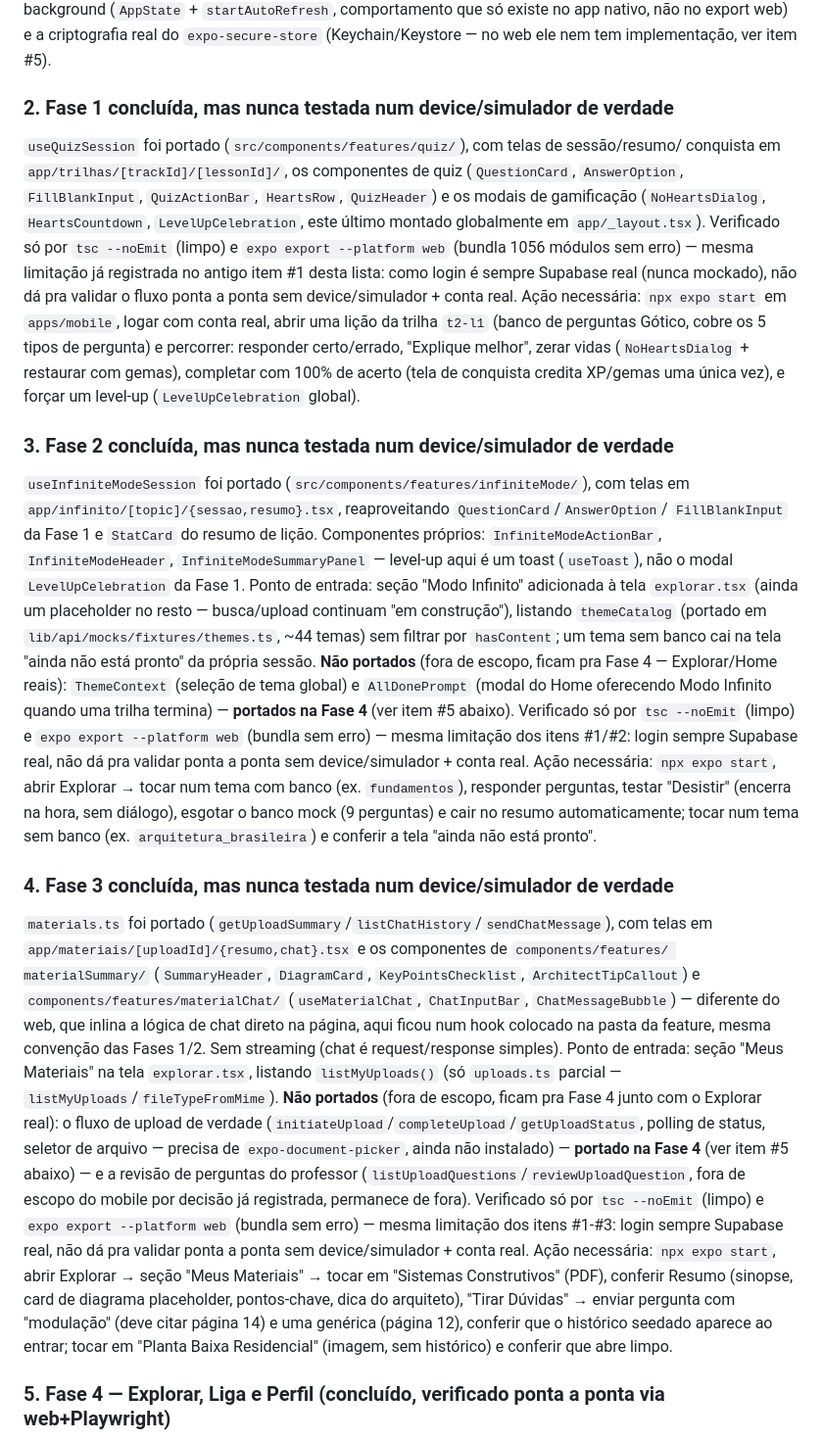
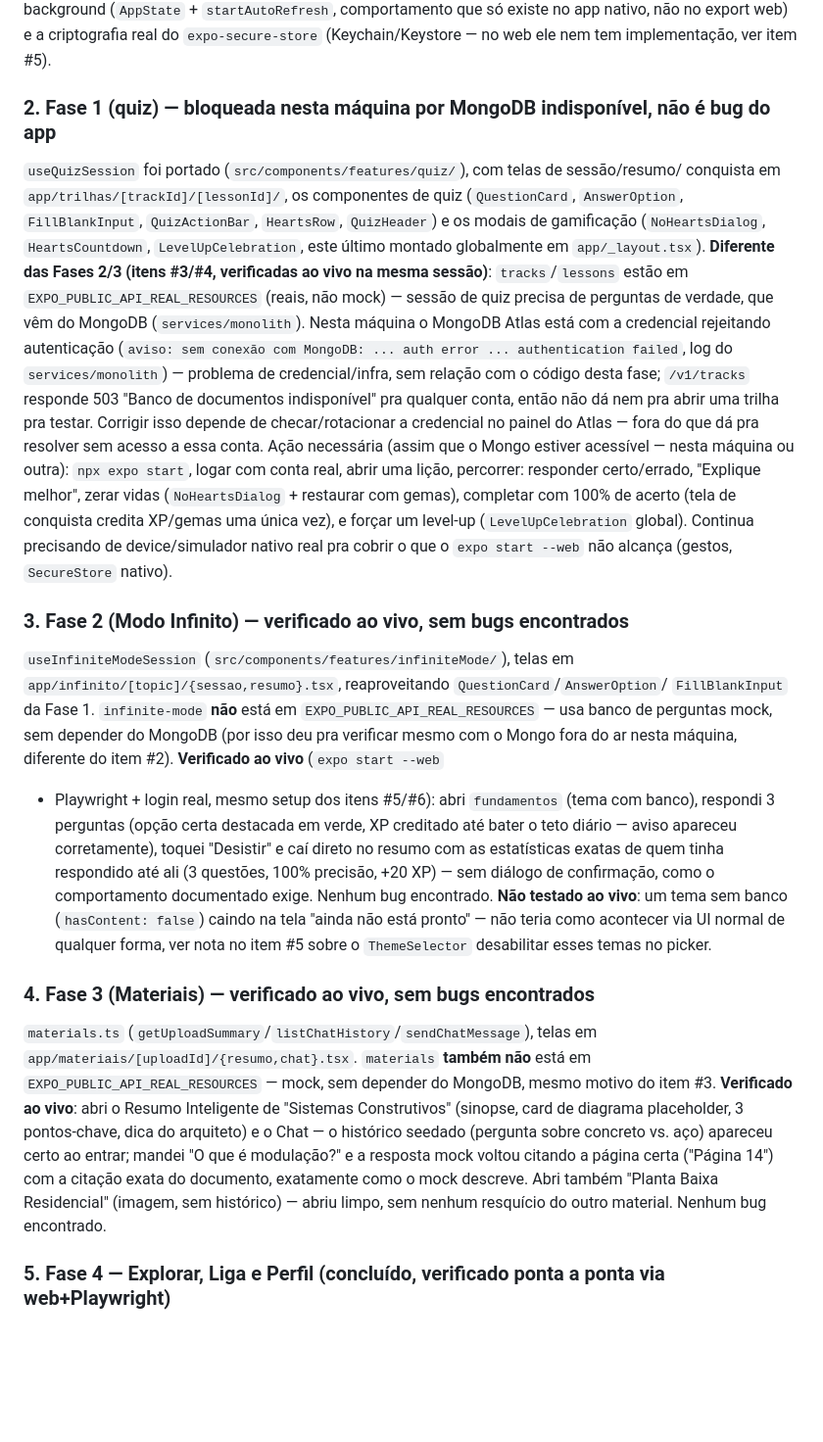
Before and after one commit to VictorSilva-Desenvolvedor/ArqLearn, a Markdown page: Docs/PENDENCIAS_MOBILE.md, the part around the change. Shown at 98% size. Drawn GitHub-style; blank space fills up the shorter version.

Commit message:
docs(mobile): verifica Fase 2 e 3 ao vivo, sem bugs; documenta bloqueio da Fase 1 (#69)
Modo Infinito e Materiais nao dependem do MongoDB (infinite-mode e
materials nao estao em EXPO_PUBLIC_API_REAL_RESOURCES, usam mock) --
deu pra verificar de ponta a ponta via expo start --web + Playwright +
login real, mesmo setup usado nas Fases 4/5. Nenhum bug encontrado em
nenhuma das duas.

Fase 1 (quiz) precisa de tracks/lessons/perguntas reais (MongoDB) --
essa maquina tem uma credencial do Atlas expirada/invalida, sem
relacao com o codigo, entao nao da pra testar aqui. Documentado como
bloqueio de infraestrutura, nao pendencia de codigo.

```diff
--- a/Docs/PENDENCIAS_MOBILE.md
+++ b/Docs/PENDENCIAS_MOBILE.md
@@ -39,61 +39,51 @@ em background (`AppState` + `startAutoRefresh`, comportamento que só existe no
 export web) e a criptografia real do `expo-secure-store` (Keychain/Keystore — no web ele nem tem
 implementação, ver item #5).
 
-### 2. Fase 1 concluída, mas nunca testada num device/simulador de verdade
+### 2. Fase 1 (quiz) — bloqueada nesta máquina por MongoDB indisponível, não é bug do app
 `useQuizSession` foi portado (`src/components/features/quiz/`), com telas de sessão/resumo/
 conquista em `app/trilhas/[trackId]/[lessonId]/`, os componentes de quiz (`QuestionCard`,
 `AnswerOption`, `FillBlankInput`, `QuizActionBar`, `HeartsRow`, `QuizHeader`) e os modais de
 gamificação (`NoHeartsDialog`, `HeartsCountdown`, `LevelUpCelebration`, este último montado
-globalmente em `app/_layout.tsx`). Verificado só por `tsc --noEmit` (limpo) e
-`expo export --platform web` (bundla 1056 módulos sem erro) — mesma limitação já registrada no
-antigo item #1 desta lista: como login é sempre Supabase real (nunca mockado), não dá pra validar
-o fluxo ponta a ponta sem device/simulador + conta real. Ação necessária: `npx expo start` em
-`apps/mobile`, logar com conta real, abrir uma lição da trilha `t2-l1` (banco de perguntas Gótico,
-cobre os 5 tipos de pergunta) e percorrer: responder certo/errado, "Explique melhor", zerar vidas
-(`NoHeartsDialog` + restaurar com gemas), completar com 100% de acerto (tela de conquista credita
-XP/gemas uma única vez), e forçar um level-up (`LevelUpCelebration` global).
+globalmente em `app/_layout.tsx`). **Diferente das Fases 2/3 (itens #3/#4, verificadas ao vivo na
+mesma sessão)**: `tracks`/`lessons` estão em `EXPO_PUBLIC_API_REAL_RESOURCES` (reais, não mock) —
+sessão de quiz precisa de perguntas de verdade, que vêm do MongoDB (`services/monolith`). Nesta
+máquina o MongoDB Atlas está com a credencial rejeitando autenticação (`aviso: sem conexão com
+MongoDB: ... auth error ... authentication failed`, log do `services/monolith`) — problema de
+credencial/infra, sem relação com o código desta fase; `/v1/tracks` responde 503 "Banco de
+documentos indisponível" pra qualquer conta, então não dá nem pra abrir uma trilha pra testar.
+Corrigir isso depende de checar/rotacionar a credencial no painel do Atlas — fora do que dá pra
+resolver sem acesso a essa conta. Ação necessária (assim que o Mongo estiver acessível — nesta
+máquina ou outra): `npx expo start`, logar com conta real, abrir uma lição, percorrer: responder
+certo/errado, "Explique melhor", zerar vidas (`NoHeartsDialog` + restaurar com gemas), completar
+com 100% de acerto (tela de conquista credita XP/gemas uma única vez), e forçar um level-up
+(`LevelUpCelebration` global). Continua precisando de device/simulador nativo real pra cobrir o
+que o `expo start --web` não alcança (gestos, `SecureStore` nativo).
 
-### 3. Fase 2 concluída, mas nunca testada num device/simulador de verdade
-`useInfiniteModeSession` foi portado (`src/components/features/infiniteMode/`), com telas em
+### 3. Fase 2 (Modo Infinito) — verificado ao vivo, sem bugs encontrados
+`useInfiniteModeSession` (`src/components/features/infiniteMode/`), telas em
 `app/infinito/[topic]/{sessao,resumo}.tsx`, reaproveitando `QuestionCard`/`AnswerOption`/
-`FillBlankInput` da Fase 1 e `StatCard` do resumo de lição. Componentes próprios:
-`InfiniteModeActionBar`, `InfiniteModeHeader`, `InfiniteModeSummaryPanel` — level-up aqui é um
-toast (`useToast`), não o modal `LevelUpCelebration` da Fase 1. Ponto de entrada: seção "Modo
-Infinito" adicionada à tela `explorar.tsx` (ainda um placeholder no resto — busca/upload continuam
-"em construção"), listando `themeCatalog` (portado em `lib/api/mocks/fixtures/themes.ts`, ~44
-temas) sem filtrar por `hasContent`; um tema sem banco cai na tela "ainda não está pronto" da
-própria sessão. **Não portados** (fora de escopo, ficam pra Fase 4 — Explorar/Home reais):
-`ThemeContext` (seleção de tema global) e `AllDonePrompt` (modal do Home oferecendo Modo Infinito
-quando uma trilha termina) — **portados na Fase 4** (ver item #5 abaixo). Verificado só por
-`tsc --noEmit` (limpo) e
-`expo export --platform web` (bundla sem erro) — mesma limitação dos itens #1/#2: login sempre
-Supabase real, não dá pra validar ponta a ponta sem device/simulador + conta real. Ação necessária:
-`npx expo start`, abrir Explorar → tocar num tema com banco (ex. `fundamentos`), responder
-perguntas, testar "Desistir" (encerra na hora, sem diálogo), esgotar o banco mock (9 perguntas) e
-cair no resumo automaticamente; tocar num tema sem banco (ex. `arquitetura_brasileira`) e conferir
-a tela "ainda não está pronto".
+`FillBlankInput` da Fase 1. `infinite-mode` **não** está em `EXPO_PUBLIC_API_REAL_RESOURCES` —
+usa banco de perguntas mock, sem depender do MongoDB (por isso deu pra verificar mesmo com o
+Mongo fora do ar nesta máquina, diferente do item #2). **Verificado ao vivo** (`expo start --web`
++ Playwright + login real, mesmo setup dos itens #5/#6): abri `fundamentos` (tema com banco),
+respondi 3 perguntas (opção certa destacada em verde, XP creditado até bater o teto diário —
+aviso apareceu corretamente), toquei "Desistir" e caí direto no resumo com as estatísticas exatas
+de quem tinha respondido até ali (3 questões, 100% precisão, +20 XP) — sem diálogo de confirmação,
+como o comportamento documentado exige. Nenhum bug encontrado. **Não testado ao vivo**: um tema
+sem banco (`hasContent: false`) caindo na tela "ainda não está pronto" — não teria como acontecer
+via UI normal de qualquer forma, ver nota no item #5 sobre o `ThemeSelector` desabilitar esses
+temas no picker.
 
-### 4. Fase 3 concluída, mas nunca testada num device/simulador de verdade
-`materials.ts` foi portado (`getUploadSummary`/`listChatHistory`/`sendChatMessage`), com telas em
-`app/materiais/[uploadId]/{resumo,chat}.tsx` e os componentes de `components/features/
-materialSummary/` (`SummaryHeader`, `DiagramCard`, `KeyPointsChecklist`, `ArchitectTipCallout`) e
-`components/features/materialChat/` (`useMaterialChat`, `ChatInputBar`, `ChatMessageBubble`) —
-diferente do web, que inlina a lógica de chat direto na página, aqui ficou num hook colocado na
-pasta da feature, mesma convenção das Fases 1/2. Sem streaming (chat é request/response simples).
-Ponto de entrada: seção "Meus Materiais" na tela `explorar.tsx`, listando `listMyUploads()` (só
-`uploads.ts` parcial — `listMyUploads`/`fileTypeFromMime`). **Não portados** (fora de escopo,
-ficam pra Fase 4 junto com o Explorar real): o fluxo de upload de verdade
-(`initiateUpload`/`completeUpload`/`getUploadStatus`, polling de status, seletor de arquivo —
-precisa de `expo-document-picker`, ainda não instalado) — **portado na Fase 4** (ver item #5
-abaixo) — e a revisão de perguntas do professor (`listUploadQuestions`/`reviewUploadQuestion`,
-fora de escopo do mobile por decisão já registrada, permanece de fora).
-Verificado só por `tsc --noEmit` (limpo) e `expo export --platform web` (bundla sem erro) — mesma
-limitação dos itens #1-#3: login sempre Supabase real, não dá pra validar ponta a ponta sem
-device/simulador + conta real. Ação necessária: `npx expo start`, abrir Explorar → seção "Meus
-Materiais" → tocar em "Sistemas Construtivos" (PDF), conferir Resumo (sinopse, card de diagrama
-placeholder, pontos-chave, dica do arquiteto), "Tirar Dúvidas" → enviar pergunta com "modulação"
-(deve citar página 14) e uma genérica (página 12), conferir que o histórico seedado aparece ao
-entrar; tocar em "Planta Baixa Residencial" (imagem, sem histórico) e conferir que abre limpo.
+### 4. Fase 3 (Materiais) — verificado ao vivo, sem bugs encontrados
+`materials.ts` (`getUploadSummary`/`listChatHistory`/`sendChatMessage`), telas em
+`app/materiais/[uploadId]/{resumo,chat}.tsx`. `materials` **também não** está em
+`EXPO_PUBLIC_API_REAL_RESOURCES` — mock, sem depender do MongoDB, mesmo motivo do item #3.
+**Verificado ao vivo**: abri o Resumo Inteligente de "Sistemas Construtivos" (sinopse, card de
+diagrama placeholder, 3 pontos-chave, dica do arquiteto) e o Chat — o histórico seedado (pergunta
+sobre concreto vs. aço) apareceu certo ao entrar; mandei "O que é modulação?" e a resposta mock
+voltou citando a página certa ("Página 14") com a citação exata do documento, exatamente como o
+mock descreve. Abri também "Planta Baixa Residencial" (imagem, sem histórico) — abriu limpo, sem
+nenhum resquício do outro material. Nenhum bug encontrado.
 
 ### 5. Fase 4 — Explorar, Liga e Perfil (concluído, verificado ponta a ponta via web+Playwright)
 
```
